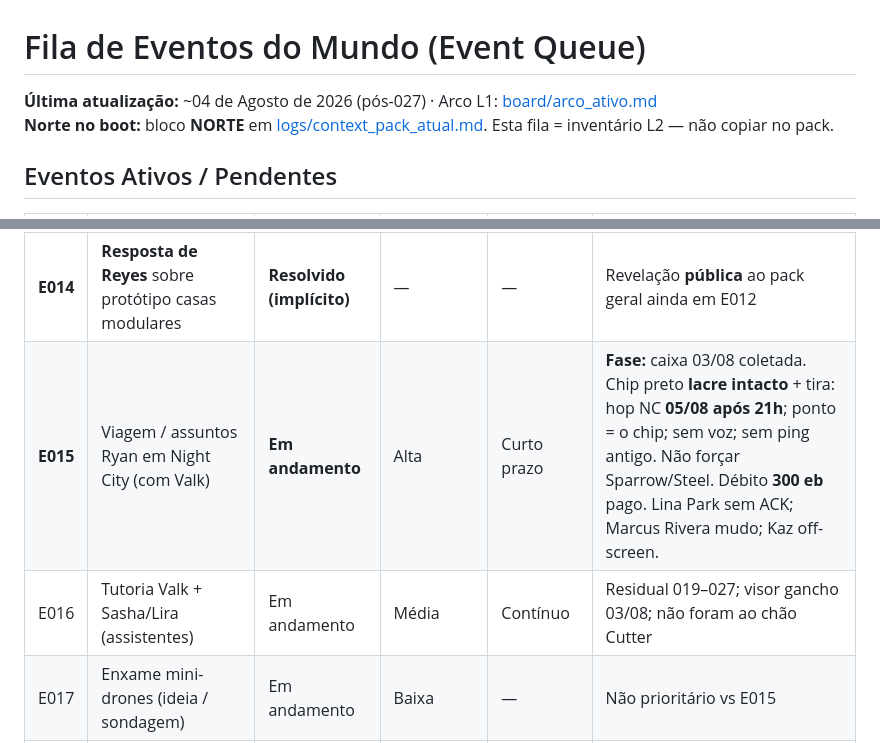
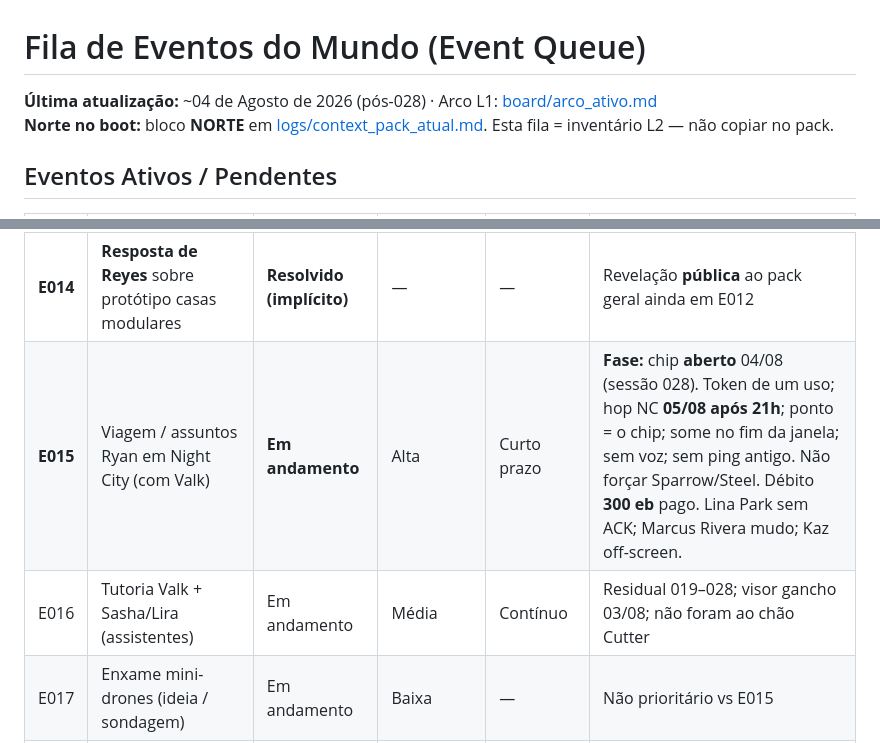
Before and after one commit to Klaillton/Cyberpunk, a Markdown page: event_queue.md, 2 parts joined by grey strips. Drawn GitHub-style.

```diff
--- a/event_queue.md
+++ b/event_queue.md
@@ -1,6 +1,6 @@
 # Fila de Eventos do Mundo (Event Queue)
 
-**Última atualização:** ~04 de Agosto de 2026 (pós-027) · Arco L1: [board/arco_ativo.md](board/arco_ativo.md)
+**Última atualização:** ~04 de Agosto de 2026 (pós-028) · Arco L1: [board/arco_ativo.md](board/arco_ativo.md)
 **Norte no boot:** bloco **NORTE** em [logs/context_pack_atual.md](logs/context_pack_atual.md). Esta fila = inventário L2 — não copiar no pack.
 
 ## Eventos Ativos / Pendentes
@@ -16,8 +16,8 @@
 | E011 | Visita à **Doc Moreau** (Elisa) | Pendente | Média | Médio prazo | Ryan prometeu; Valk quer ir junto — **não** é Stitch; item de **E015** |
 | **E012** | Montagem protótipo casas + escala / revelação ao pack | Em andamento | Alta | Médio prazo | Externo OK; interno em modelagem; revelação pack geral parcial |
 | **E014** | **Resposta de Reyes** sobre protótipo casas modulares | **Resolvido (implícito)** | — | — | Revelação **pública** ao pack geral ainda em E012 |
-| **E015** | Viagem / assuntos Ryan em Night City (com Valk) | **Em andamento** | Alta | Curto prazo | **Fase:** caixa 03/08 coletada. Chip preto **lacre intacto** + tira: hop NC **05/08 após 21h**; ponto = o chip; sem voz; sem ping antigo. Não forçar Sparrow/Steel. Débito **300 eb** pago. Lina Park sem ACK; Marcus Rivera mudo; Kaz off-screen. |
-| E016 | Tutoria Valk + Sasha/Lira (assistentes) | Em andamento | Média | Contínuo | Residual 019–027; visor gancho 03/08; não foram ao chão Cutter |
+| **E015** | Viagem / assuntos Ryan em Night City (com Valk) | **Em andamento** | Alta | Curto prazo | **Fase:** chip **aberto** 04/08 (sessão 028). Token de um uso; hop NC **05/08 após 21h**; ponto = o chip; some no fim da janela; sem voz; sem ping antigo. Não forçar Sparrow/Steel. Débito **300 eb** pago. Lina Park sem ACK; Marcus Rivera mudo; Kaz off-screen. |
+| E016 | Tutoria Valk + Sasha/Lira (assistentes) | Em andamento | Média | Contínuo | Residual 019–028; visor gancho 03/08; não foram ao chão Cutter |
 | E017 | Enxame mini-drones (ideia / sondagem) | Em andamento | Baixa | — | Não prioritário vs E015 |
 | E018 | Modelo 3D / base militar | Pendente | Baixa | — | Mapeamento **externo completo** 022; sem infiltração; **023:** entrada gatilhada (mensagem → manhã seguinte) |
 | **E019** | **Olaria + desidratador + cogeração** | Pendente | Baixa | Médio prazo | Delegada ao Pack |
```
Also changed, not shown: board/board_campanha.md (+10 -9 lines).
